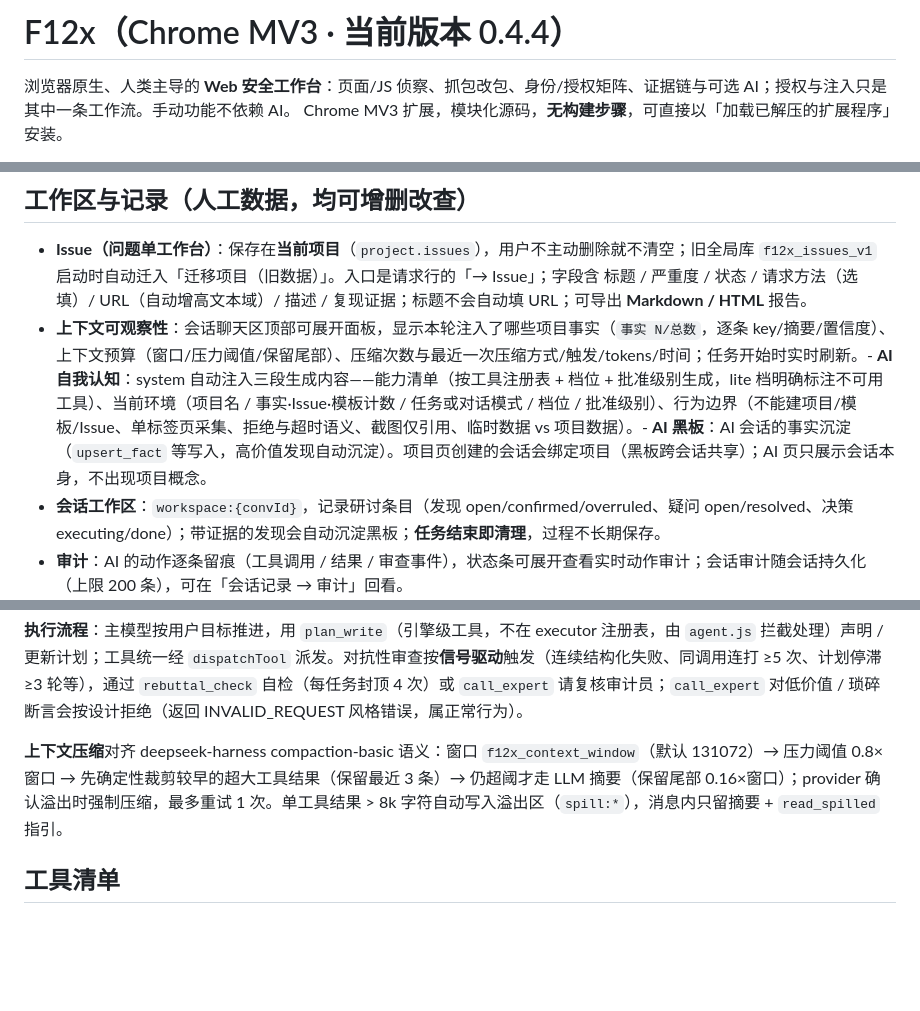
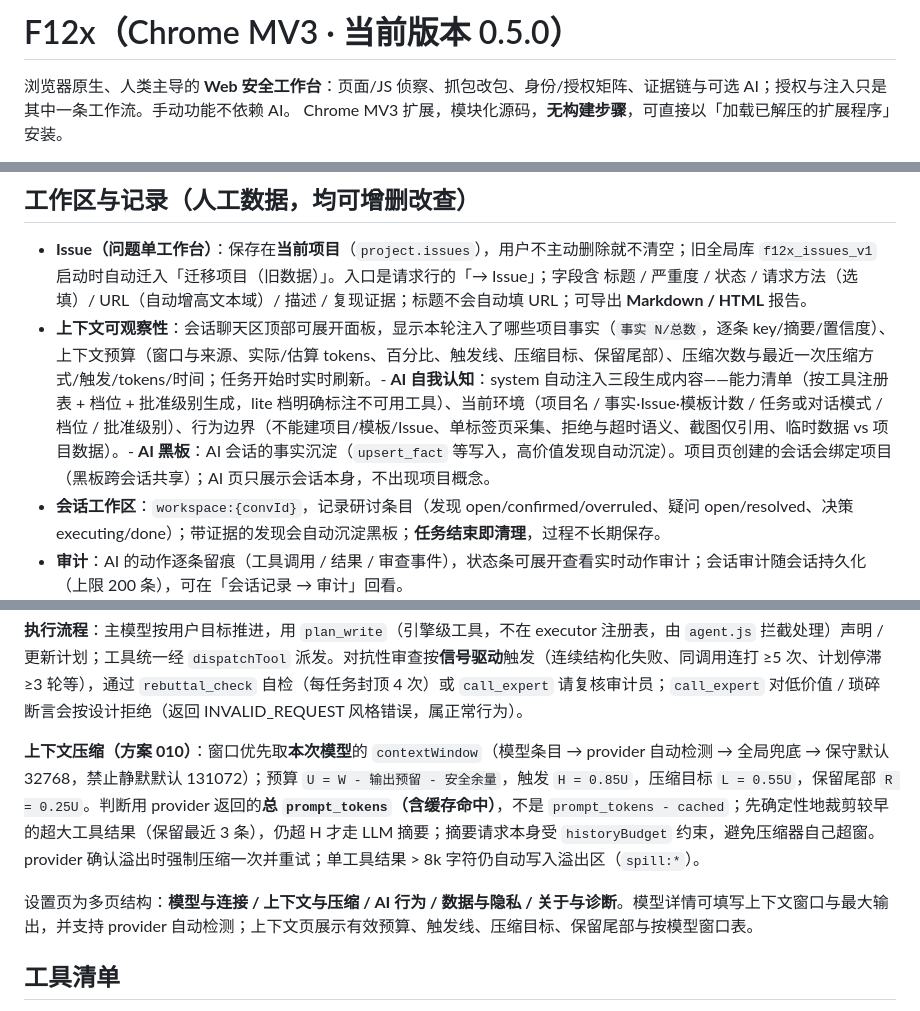
Before and after one commit to gu437/F12x, a Markdown page: README.md, 3 parts joined by grey strips. Drawn GitHub-style; blank space fills up the shorter version.

```diff
--- a/README.md
+++ b/README.md
@@ -1,4 +1,4 @@
-# F12x（Chrome MV3 · 当前版本 0.4.4）
+# F12x（Chrome MV3 · 当前版本 0.5.0）
 
 浏览器原生、人类主导的 **Web 安全工作台**：页面/JS 侦察、抓包改包、身份/授权矩阵、证据链与可选 AI；授权与注入只是其中一条工作流。手动功能不依赖 AI。
 Chrome MV3 扩展，模块化源码，**无构建步骤**，可直接以「加载已解压的扩展程序」安装。
@@ -97,7 +97,7 @@ Firefox 侧同时缺三样东西：
 ## 工作区与记录（人工数据，均可增删改查）
 
 - **Issue（问题单工作台）**：保存在**当前项目**（`project.issues`），用户不主动删除就不清空；旧全局库 `f12x_issues_v1` 启动时自动迁入「迁移项目（旧数据）」。入口是请求行的「→ Issue」；字段含 标题 / 严重度 / 状态 / 请求方法（选填）/ URL（自动增高文本域）/ 描述 / 复现证据；标题不会自动填 URL；可导出 **Markdown / HTML** 报告。
-- **上下文可观察性**：会话聊天区顶部可展开面板，显示本轮注入了哪些项目事实（`事实 N/总数`，逐条 key/摘要/置信度）、上下文预算（窗口/压力阈值/保留尾部）、压缩次数与最近一次压缩方式/触发/tokens/时间；任务开始时实时刷新。- **AI 自我认知**：system 自动注入三段生成内容——能力清单（按工具注册表 + 档位 + 批准级别生成，lite 档明确标注不可用工具）、当前环境（项目名 / 事实·Issue·模板计数 / 任务或对话模式 / 档位 / 批准级别）、行为边界（不能建项目/模板/Issue、单标签页采集、拒绝与超时语义、截图仅引用、临时数据 vs 项目数据）。- **AI 黑板**：AI 会话的事实沉淀（`upsert_fact` 等写入，高价值发现自动沉淀）。项目页创建的会话会绑定项目（黑板跨会话共享）；AI 页只展示会话本身，不出现项目概念。
+- **上下文可观察性**：会话聊天区顶部可展开面板，显示本轮注入了哪些项目事实（`事实 N/总数`，逐条 key/摘要/置信度）、上下文预算（窗口与来源、实际/估算 tokens、百分比、触发线、压缩目标、保留尾部）、压缩次数与最近一次压缩方式/触发/tokens/时间；任务开始时实时刷新。- **AI 自我认知**：system 自动注入三段生成内容——能力清单（按工具注册表 + 档位 + 批准级别生成，lite 档明确标注不可用工具）、当前环境（项目名 / 事实·Issue·模板计数 / 任务或对话模式 / 档位 / 批准级别）、行为边界（不能建项目/模板/Issue、单标签页采集、拒绝与超时语义、截图仅引用、临时数据 vs 项目数据）。- **AI 黑板**：AI 会话的事实沉淀（`upsert_fact` 等写入，高价值发现自动沉淀）。项目页创建的会话会绑定项目（黑板跨会话共享）；AI 页只展示会话本身，不出现项目概念。
 - **会话工作区**：`workspace:{convId}`，记录研讨条目（发现 open/confirmed/overruled、疑问 open/resolved、决策 executing/done）；带证据的发现会自动沉淀黑板；**任务结束即清理**，过程不长期保存。
 - **审计**：AI 的动作逐条留痕（工具调用 / 结果 / 审查事件），状态条可展开查看实时动作审计；会话审计随会话持久化（上限 200 条），可在「会话记录 → 审计」回看。
 - **截图**：手动截图不落库（弹层直接查看 / 导出 PNG）；AI 任务截图按会话存 `shot:<convId>:<key>`，会话里**只显示引用标记**、点击弹层看原图，**不限数量**，删会话级联删除；图片不进入 LLM 上下文（只把引用 key 给模型）。
@@ -133,7 +133,9 @@ Firefox 侧同时缺三样东西：
 
 **执行流程**：主模型按用户目标推进，用 `plan_write`（引擎级工具，不在 executor 注册表，由 `agent.js` 拦截处理）声明 / 更新计划；工具统一经 `dispatchTool` 派发。对抗性审查按**信号驱动**触发（连续结构化失败、同调用连打 ≥5 次、计划停滞 ≥3 轮等），通过 `rebuttal_check` 自检（每任务封顶 4 次）或 `call_expert` 请复核审计员；`call_expert` 对低价值 / 琐碎断言会按设计拒绝（返回 INVALID_REQUEST 风格错误，属正常行为）。
 
-**上下文压缩**对齐 deepseek-harness compaction-basic 语义：窗口 `f12x_context_window`（默认 131072）→ 压力阈值 0.8×窗口 → 先确定性裁剪较早的超大工具结果（保留最近 3 条）→ 仍超阈才走 LLM 摘要（保留尾部 0.16×窗口）；provider 确认溢出时强制压缩，最多重试 1 次。单工具结果 > 8k 字符自动写入溢出区（`spill:*`），消息内只留摘要 + `read_spilled` 指引。
+**上下文压缩（方案 010）**：窗口优先取**本次模型**的 `contextWindow`（模型条目 → provider 自动检测 → 全局兜底 → 保守默认 32768，禁止静默默认 131072）；预算 `U = W - 输出预留 - 安全余量`，触发 `H = 0.85U`，压缩目标 `L = 0.55U`，保留尾部 `R = 0.25U`。判断用 provider 返回的**总 `prompt_tokens`（含缓存命中）**，不是 `prompt_tokens - cached`；先确定性地裁剪较早的超大工具结果（保留最近 3 条），仍超 H 才走 LLM 摘要；摘要请求本身受 `historyBudget` 约束，避免压缩器自己超窗。provider 确认溢出时强制压缩一次并重试；单工具结果 > 8k 字符仍自动写入溢出区（`spill:*`）。
+
+设置页为多页结构：**模型与连接 / 上下文与压缩 / AI 行为 / 数据与隐私 / 关于与诊断**。模型详情可填写上下文窗口与最大输出，并支持 provider 自动检测；上下文页展示有效预算、触发线、压缩目标、保留尾部与按模型窗口表。
 
 ## 工具清单
 
```
Also changed, not shown: CHANGELOG.md (+6 -0 lines), docs/USER_MANUAL.md (+57 -12 lines), docs/images/17-settings.png, docs/images/26-settings-model.png (added), docs/images/27-settings-context.png (added), 14 other files.
